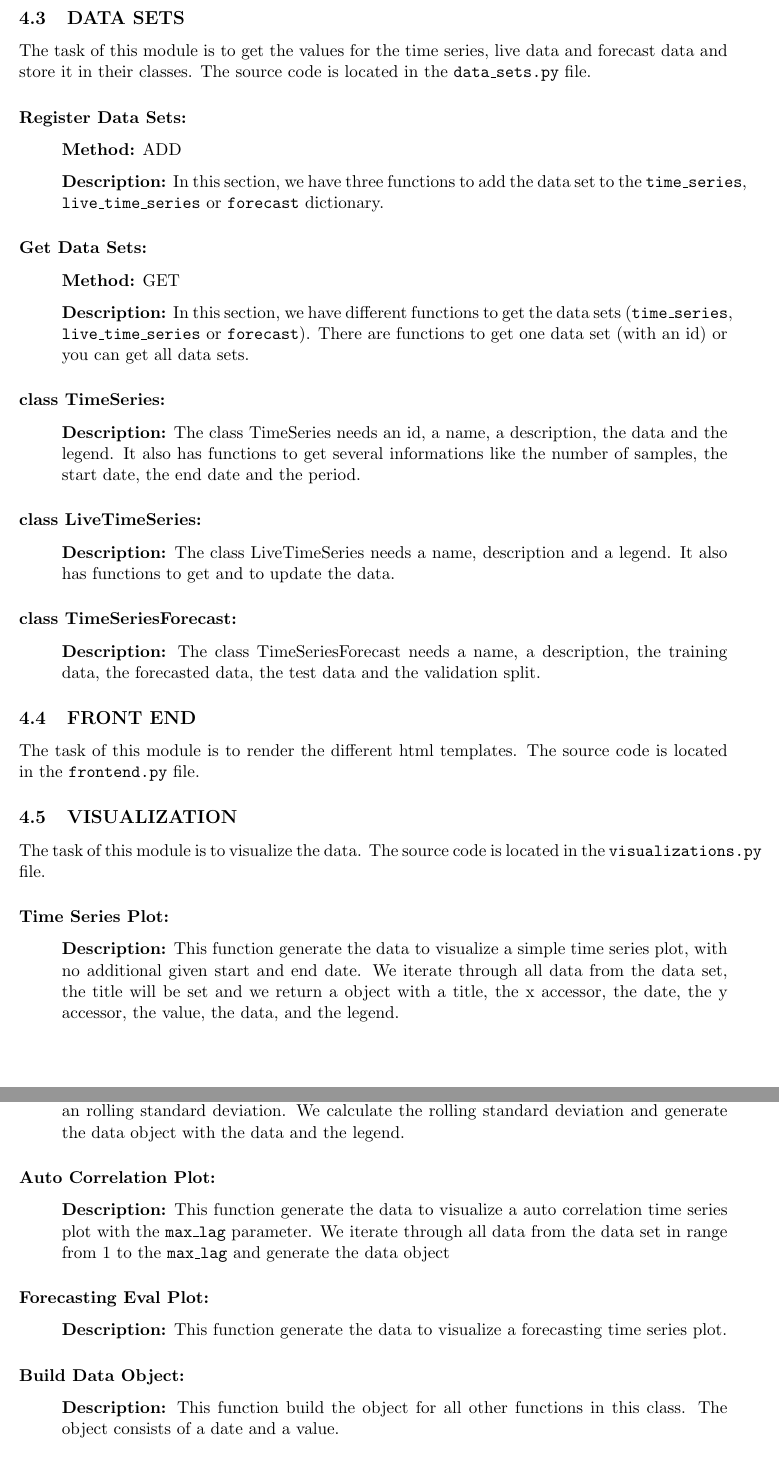
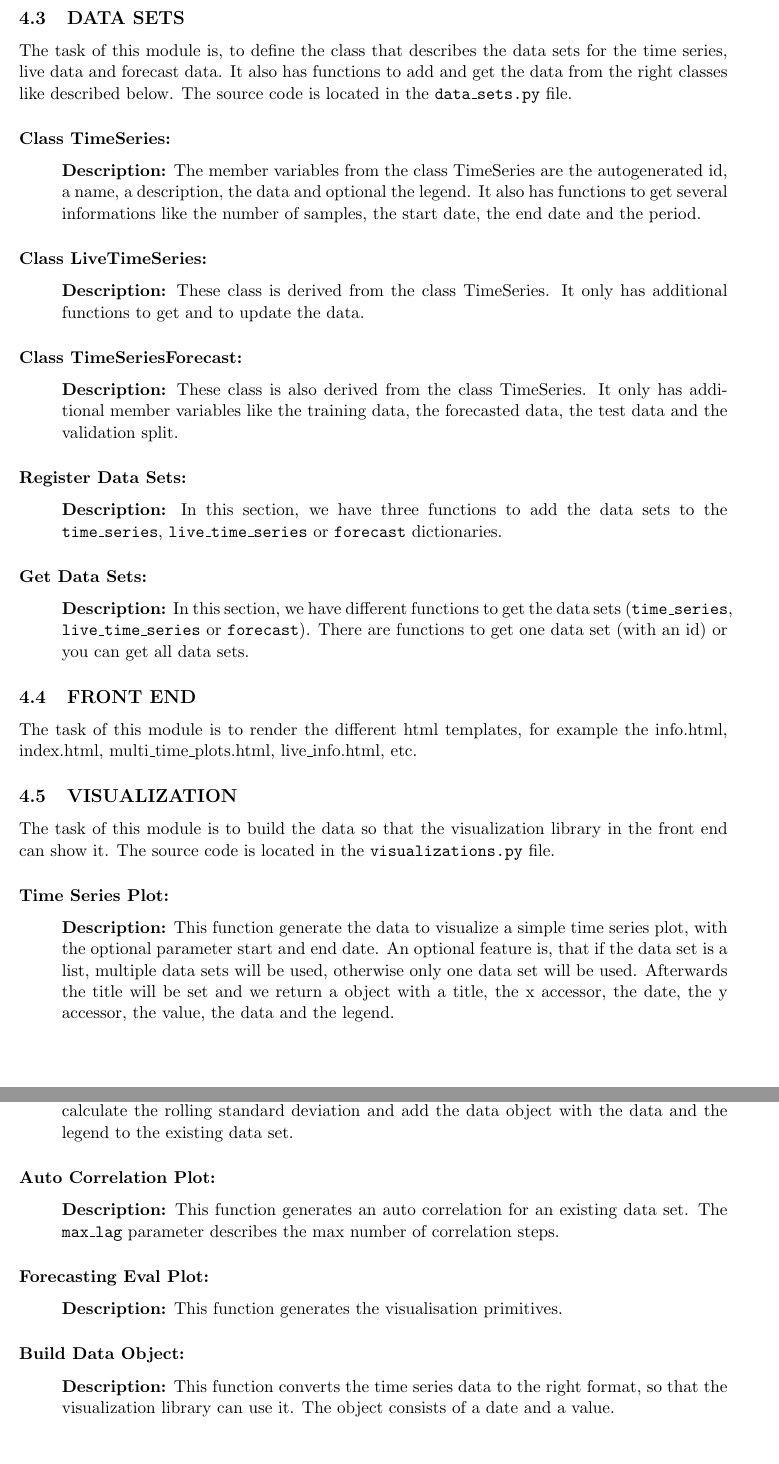
Before and after one commit to dumfug/mmis2, a LaTeX document (docs/documentation/documentation.tex): two parts of pages 4 and 5 of 5, joined at a grey line, cut so that both start at the same text. Compiled offline with pdfLaTeX.

Commit message:
hopefully endversion documentation

```diff
--- a/docs/documentation/documentation.tex
+++ b/docs/documentation/documentation.tex
@@ -154,59 +156,59 @@ The source code is located in the \texttt{api.py} file.
 
 
 \subsection{DATA SETS}
-The task of this module is to get the values for the time series, live data and forecast data and store it in their classes.
+The task of this module is, to define the class that describes the data sets for the time series, live data and forecast data.
+It also has functions to add and get the data from the right classes like described below.
 The source code is located in the \texttt{data\_sets.py} file.
+
+
+\subsubsection*{Class TimeSeries:}
+\begin{itemize}
+ \item[] \textbf{Description:} The member variables from the class TimeSeries are the autogenerated id, a name, a description, the data and optional the legend.
+ It also has functions to get several informations like the number of samples, the start date, the end date and the period.
+\end{itemize}
+
+
+\subsubsection*{Class LiveTimeSeries:}
+\begin{itemize}
+ \item[] \textbf{Description:} These class is derived from the class TimeSeries. It only has additional functions to get and to update the data.
+\end{itemize}
+
+
+\subsubsection*{Class TimeSeriesForecast:}
+\begin{itemize}
+ \item[] \textbf{Description:} These class is also derived from the class TimeSeries. It only has additional member variables like
+ the training data, the forecasted data, the test data and the validation split.
+\end{itemize}
 
 
 \subsubsection*{Register Data Sets:}
 \begin{itemize}
- \item[] \textbf{Method:} ADD
- \item[] \textbf{Description:} In this section, we have three functions to add the data set to the \texttt{time\_series}, \texttt{live\_time\_series} or \texttt{forecast} dictionary.
+ \item[] \textbf{Description:} In this section, we have three functions to add the data sets to the \texttt{time\_series}, \texttt{live\_time\_series} or \texttt{forecast} dictionaries.
 \end{itemize}
 
 
 \subsubsection*{Get Data Sets:}
 \begin{itemize}
- \item[] \textbf{Method:} GET
  \item[] \textbf{Description:} In this section, we have different functions to get the data sets (\texttt{time\_series}, \texttt{live\_time\_series} or \texttt{forecast}).
  There are functions to get one data set (with an id) or you can get all data sets.
 \end{itemize}
 
 
-\subsubsection*{class TimeSeries:}
-\begin{itemize}
- \item[] \textbf{Description:} The class TimeSeries needs an id, a name, a description, the data and the legend.
- It also has functions to get several informations like the number of samples, the start date, the end date and the period.
-\end{itemize}
-
-
-\subsubsection*{class LiveTimeSeries:}
-\begin{itemize}
- \item[] \textbf{Description:} The class LiveTimeSeries needs a name, description and a legend.
- It also has functions to get and to update the data.
-\end{itemize}
-
-
-\subsubsection*{class TimeSeriesForecast:}
-\begin{itemize}
- \item[] \textbf{Description:} The class TimeSeriesForecast needs a name, a description, the training data, the forecasted data, the test data and the validation split.
-\end{itemize}
-
-
 \subsection{FRONT END}
-The task of this module is to render the different html templates.
-The source code is located in the \texttt{frontend.py} file.
+The task of this module is to render the different html templates, for example the info.html, index.html, multi\_time\_plots.html, live\_info.html, etc.
 
 
 \subsection{VISUALIZATION}
-The task of this module is to visualize the data.
+The task of this module is to build the data so that the visualization library in the front end can show it.
 The source code is located in the \texttt{visualizations.py} file.
+
 
 \subsubsection*{Time Series Plot:}
 \begin{itemize}
- \item[] \textbf{Description:} This function generate the data to visualize a simple time series plot, with no additional given start and end date.
-We iterate through all data from the data set, the title will be set and we return a object with a title, the x accessor, the date, the y accessor, the value,
-the data, and the legend.
+ \item[] \textbf{Description:} This function generate the data to visualize a simple time series plot, with the optional parameter start and end date.
+An optional feature is, that if the data set is a list, multiple data sets will be used, otherwise only one data set will be used.
+Afterwards the title will be set and we return a object with a title, the x accessor, the date, the y accessor, the value,
+the data and the legend.
 \end{itemize}
 
 
@@ -219,27 +221,27 @@ the data, and the legend.
 
 \subsubsection*{Add Rolling Std:}
 \begin{itemize}
- \item[] \textbf{Description:} This function generate the data to visualize a simple time series plot with an rolling standard deviation.
- We calculate the rolling standard deviation and generate the data object with the data and the legend.
+ \item[] \textbf{Description:} This function adds a rolling standard deviation to the existing plot.
+ We calculate the rolling standard deviation and add the data object with the data and the legend to the existing data set.
 \end{itemize}
 
 
 \subsubsection*{Auto Correlation Plot:}
 \begin{itemize}
- \item[] \textbf{Description:} This function generate the data to visualize a auto correlation time series plot with the \texttt{max\_lag} parameter.
- We iterate through all data from the data set in range from 1 to the \texttt{max\_lag} and generate the data object
+ \item[] \textbf{Description:} This function generates an auto correlation for an existing data set. The \texttt{max\_lag} parameter
+ describes the max number of correlation steps.
 \end{itemize}
 
 
 \subsubsection*{Forecasting Eval Plot:}
 \begin{itemize}
- \item[] \textbf{Description:} This function generate the data to visualize a forecasting time series plot.
+ \item[] \textbf{Description:} This function generates the visualisation primitives.
 \end{itemize}
 
 
 \subsubsection*{Build Data Object:}
 \begin{itemize}
- \item[] \textbf{Description:} This function build the object for all other functions in this class. The object consists of a date and a value.
+ \item[] \textbf{Description:} This function converts the time series data to the right format, so that the visualization library can use it. The object consists of a date and a value.
 \end{itemize}
 
 \end{document}
```
Also changed, not shown: docs/documentation/documentation.pdf, docs/documentation/documentation.tex (22 more changed lines).
